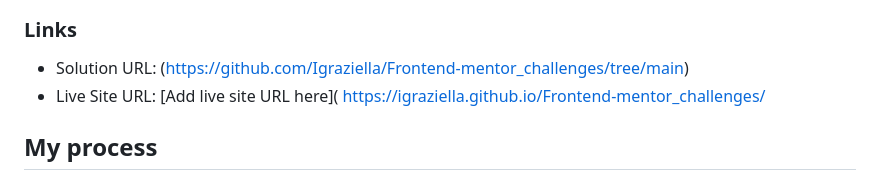
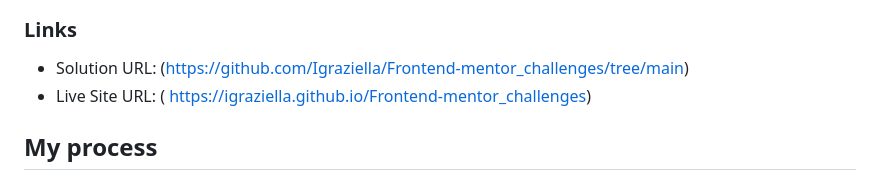
Before and after one commit to Igraziella/Frontend-mentor_challenges, a Markdown page: README.md, the part around the change. GitHub-like rendering.

```diff
--- a/README.md
+++ b/README.md
@@ -23,7 +23,7 @@ This is a solution to the [QR code component challenge on Frontend Mentor](https
 ### Links
 
 - Solution URL: (https://github.com/Igraziella/Frontend-mentor_challenges/tree/main)
-- Live Site URL: [Add live site URL here]( https://igraziella.github.io/Frontend-mentor_challenges/
+- Live Site URL: ( https://igraziella.github.io/Frontend-mentor_challenges)
 
 ## My process
 
```
Also changed, not shown: qr-screenshot.png (renamed from images/qr-screenshot.png).
